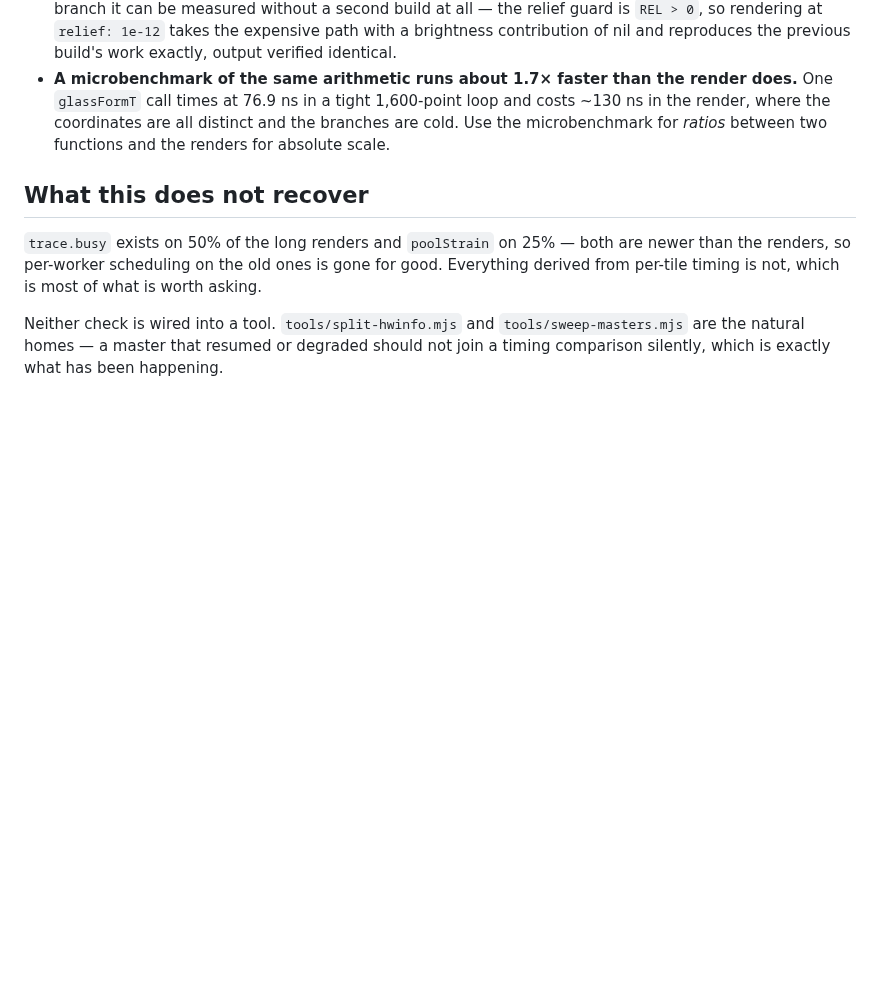
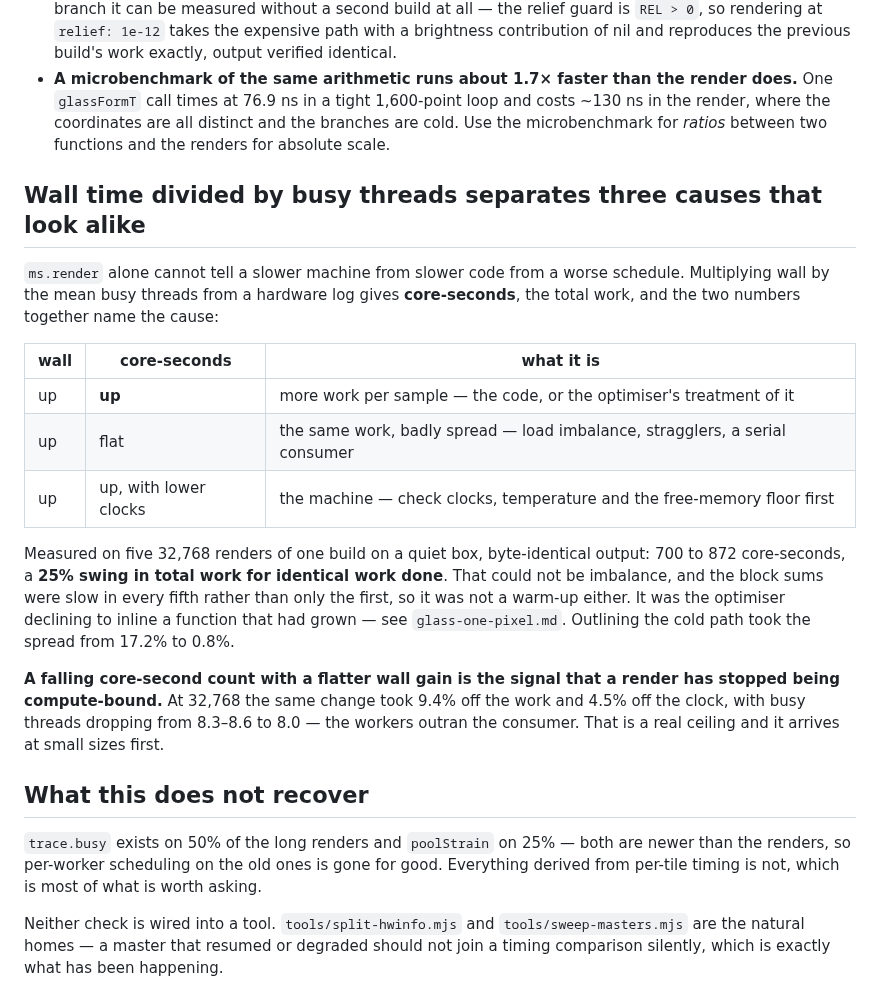
Before and after one commit to kingchddg901/stone-author, a Markdown page: docs/master-timing.md, the part around the change. Rendered like a GitHub page; blank space fills up the shorter version.

```diff
--- a/docs/master-timing.md
+++ b/docs/master-timing.md
@@ -197,6 +197,29 @@ Three things follow, and they apply to every optimisation measured from here on:
   where the coordinates are all distinct and the branches are cold. Use the microbenchmark for
   *ratios* between two functions and the renders for absolute scale.
 
+## Wall time divided by busy threads separates three causes that look alike
+
+`ms.render` alone cannot tell a slower machine from slower code from a worse schedule. Multiplying
+wall by the mean busy threads from a hardware log gives **core-seconds**, the total work, and the two
+numbers together name the cause:
+
+| wall | core-seconds | what it is |
+| --- | --- | --- |
+| up | **up** | more work per sample — the code, or the optimiser's treatment of it |
+| up | flat | the same work, badly spread — load imbalance, stragglers, a serial consumer |
+| up | up, with lower clocks | the machine — check clocks, temperature and the free-memory floor first |
+
+Measured on five 32,768 renders of one build on a quiet box, byte-identical output: 700 to 872
+core-seconds, a **25% swing in total work for identical work done**. That could not be imbalance,
+and the block sums were slow in every fifth rather than only the first, so it was not a warm-up
+either. It was the optimiser declining to inline a function that had grown — see
+`glass-one-pixel.md`. Outlining the cold path took the spread from 17.2% to 0.8%.
+
+**A falling core-second count with a flatter wall gain is the signal that a render has stopped being
+compute-bound.** At 32,768 the same change took 9.4% off the work and 4.5% off the clock, with busy
+threads dropping from 8.3–8.6 to 8.0 — the workers outran the consumer. That is a real ceiling and it
+arrives at small sizes first.
+
 ## What this does not recover
 
 `trace.busy` exists on 50% of the long renders and `poolStrain` on 25% — both are newer than the
```
Also changed, not shown: docs/glass-one-pixel.md (+27 -0 lines).
